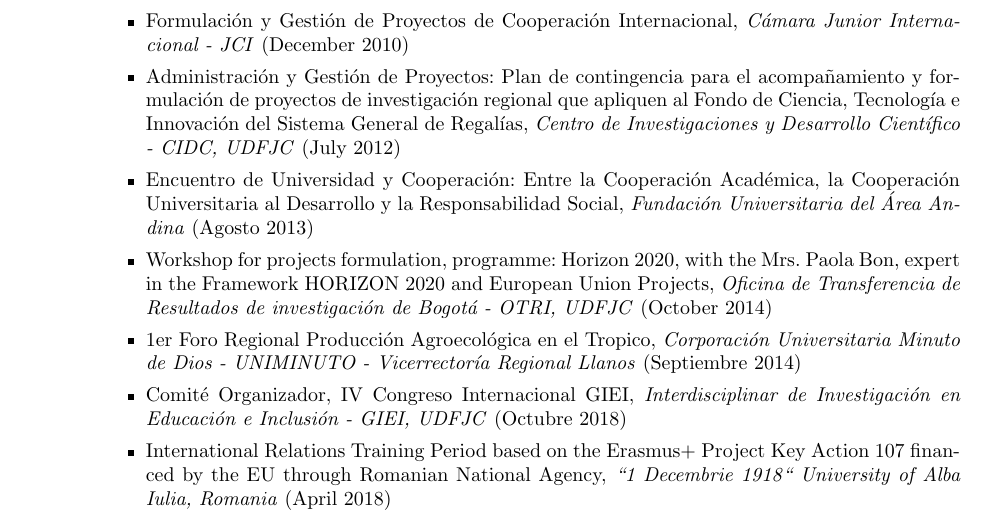
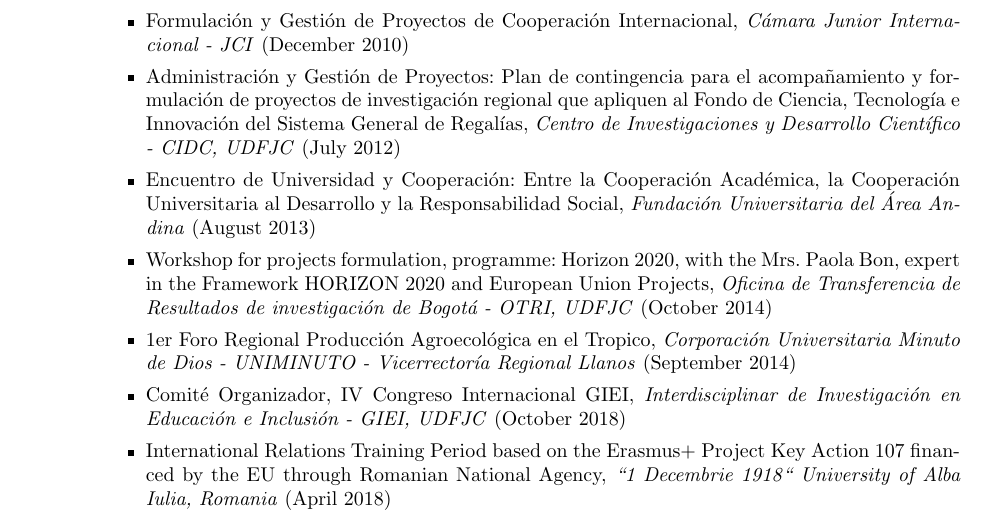
Before and after one commit to Open-SAI/NemqCV, a LaTeX CV (latex/cv.tex): part of page 4 of 5, cut so that both start at the same text. Compiled offline with pdfLaTeX.

Commit message:
events section...

```diff
--- a/latex/cv.tex
+++ b/latex/cv.tex
@@ -172,10 +172,10 @@
 \begin{itemize}
 	\item Formulación y Gestión de Proyectos de Cooperación Internacional, \textit{Cámara Junior Internacional - JCI} (December 2010)
 	\item Administración y Gestión de Proyectos: Plan de contingencia para el acompañamiento y formulación de proyectos de investigación regional que apliquen al Fondo de Ciencia, Tecnología e Innovación del Sistema General de Regalías, \textit{Centro de Investigaciones y Desarrollo Científico - CIDC, UDFJC} (July 2012)
-	\item Encuentro de Universidad y Cooperación: Entre la Cooperación Académica, la Cooperación Universitaria al Desarrollo y la Responsabilidad Social, \textit{Fundación Universitaria del Área Andina} (Agosto 2013)
+	\item Encuentro de Universidad y Cooperación: Entre la Cooperación Académica, la Cooperación Universitaria al Desarrollo y la Responsabilidad Social, \textit{Fundación Universitaria del Área Andina} (August 2013)
 	\item Workshop for projects formulation, programme: Horizon 2020, with the Mrs. Paola Bon, expert in the Framework HORIZON 2020 and European Union Projects, \textit{Oficina de Transferencia de Resultados de investigación de Bogotá - OTRI, UDFJC} (October 2014)
-	\item 1er Foro Regional Producción Agroecológica en el Tropico, \textit{Corporación Universitaria Minuto de Dios - UNIMINUTO - Vicerrectoría Regional Llanos} (Septiembre 2014)
-	\item Comité Organizador, IV Congreso Internacional GIEI, \textit{Interdisciplinar de Investigación en Educación e Inclusión - GIEI, UDFJC} (Octubre 2018)
+	\item 1er Foro Regional Producción Agroecológica en el Tropico, \textit{Corporación Universitaria Minuto de Dios - UNIMINUTO - Vicerrectoría Regional Llanos} (September 2014)
+	\item Comité Organizador, IV Congreso Internacional GIEI, \textit{Interdisciplinar de Investigación en Educación e Inclusión - GIEI, UDFJC} (October 2018)
 	\item International Relations Training Period based on the Erasmus+ Project Key Action 107 financed by the EU through Romanian National Agency, \textit{``1 Decembrie 1918`` University of Alba Iulia, Romania} (April 2018)
 	\
 \end{itemize}
```
Also changed, not shown: latex/cv.pdf.
